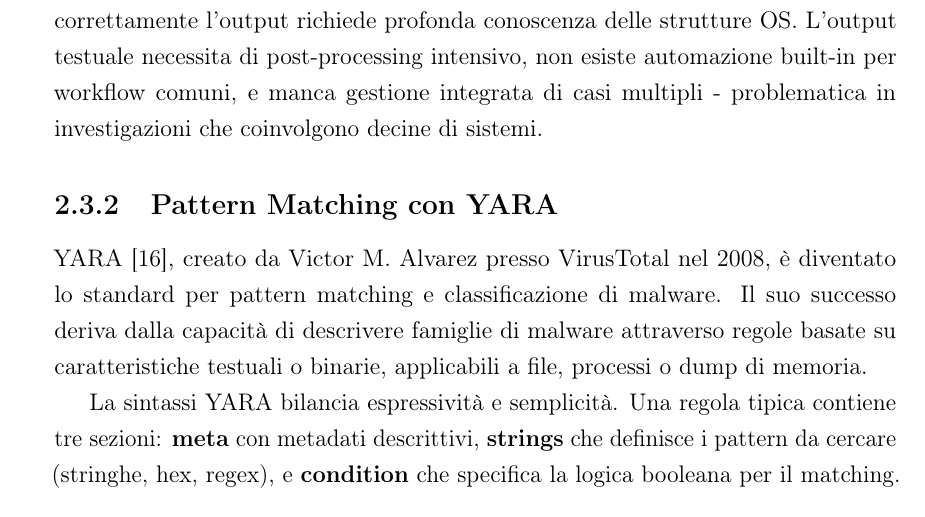
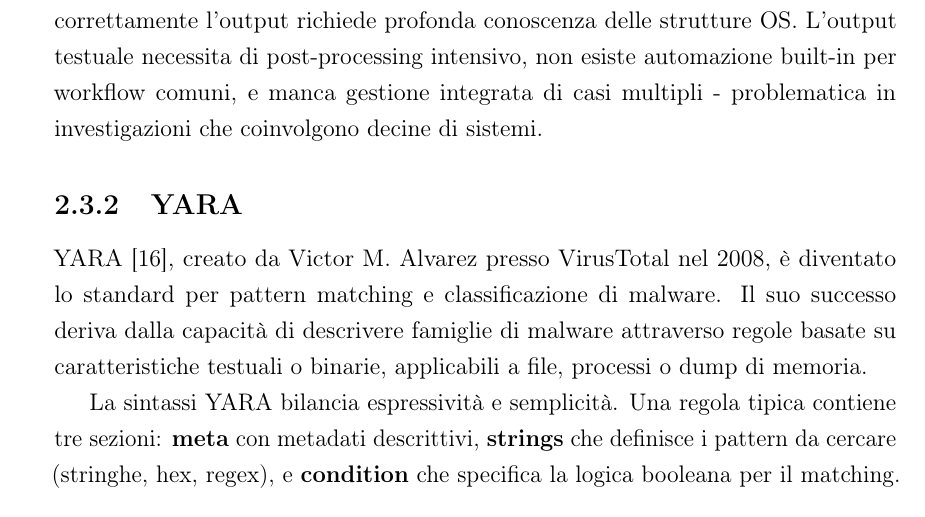
Before and after one commit to imb0ru/VolWebTesi, a LaTeX thesis (tesi.tex, which reads stato-arte.tex): part of page 23 of 91, cut so that both start at the same text. Compiled offline with pdfLaTeX.

Commit message:
minor fix

```diff
--- a/stato-arte.tex
+++ b/stato-arte.tex
@@ -65,7 +65,7 @@ Per l'analisi di rete, \texttt{netscan} (ottimizzato per Windows Vista+) fornisc
 
 Nonostante la sua potenza, Volatility presenta limitazioni significative. L'interfaccia command-line risulta intimidatoria per utenti meno tecnici, e interpretare correttamente l'output richiede profonda conoscenza delle strutture OS. L'output testuale necessita di post-processing intensivo, non esiste automazione built-in per workflow comuni, e manca gestione integrata di casi multipli - problematica in investigazioni che coinvolgono decine di sistemi.
 
-\subsection{Pattern Matching con YARA}
+\subsection{YARA}
 
 YARA \cite{yara2024}, creato da Victor M. Alvarez presso VirusTotal nel 2008, è diventato lo standard per pattern matching e classificazione di malware. Il suo successo deriva dalla capacità di descrivere famiglie di malware attraverso regole basate su caratteristiche testuali o binarie, applicabili a file, processi o dump di memoria.
 
```
